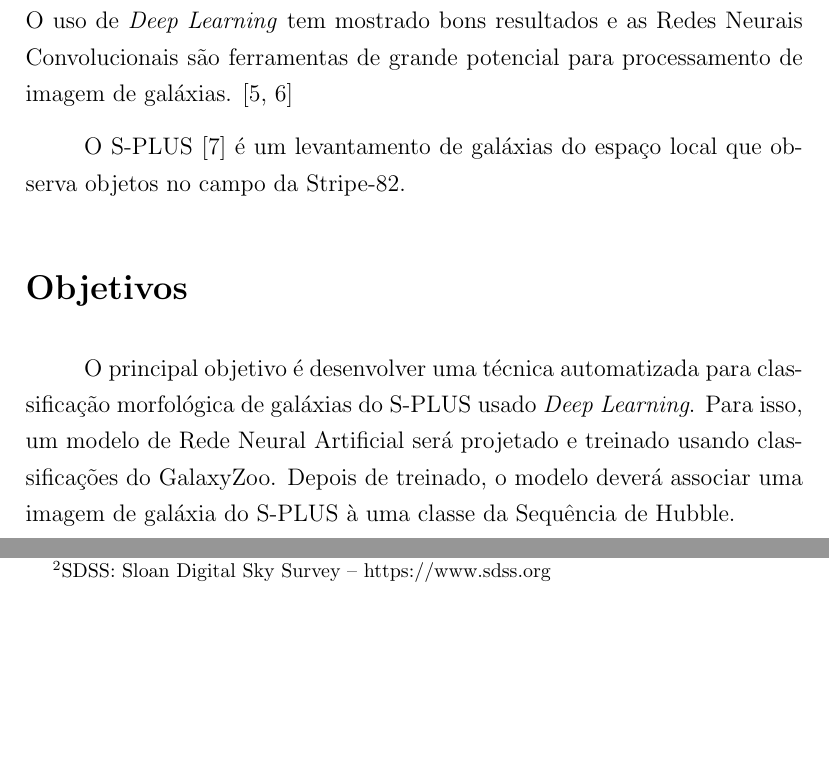
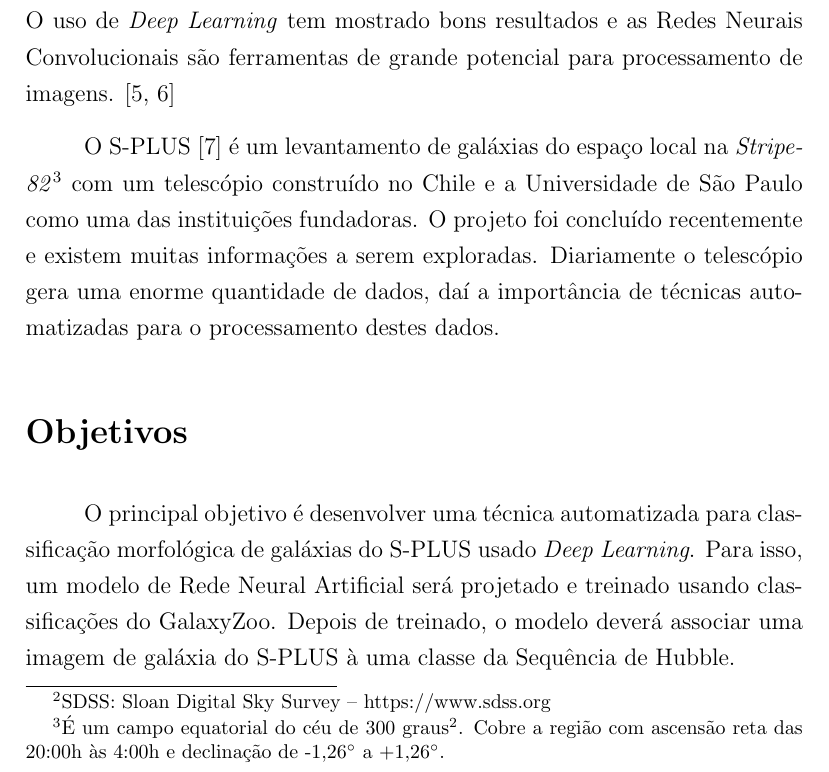
Before and after one commit to nmcardoso/report-iag-2020, a LaTeX document (main.tex, which reads sections/introduction.tex): two parts of pages 3 and 4 of 9 before the commit and part of page 3 of 9 after it, the two joined at a grey line, cut so that both start at the same text, the shorter picture padded with empty space. Compiled offline with pdfLaTeX.

Commit message:
introduction changfes

```diff
--- a/sections/introduction.tex
+++ b/sections/introduction.tex
@@ -13,6 +13,6 @@ Sabemos que as formas predominantes de grandes galáxias na natureza são elípt
 
 O GalaxyZoo\footnote{https://galaxyzoo.org} é um projeto \emph{citizen science} realizado com auxilio de cidadãos, na maioria, sem vínculo acadêmico que contribuem com seus conhecimentos e observações. A segunda liberação de dados do GalaxyZoo possui um catálogo com classificações morfológicas de 300 mil imagens de galáxias do SDSS\footnote{SDSS: Sloan Digital Sky Survey -- https://www.sdss.org} feitas por voluntários e acuradas segundo o método de Hart et al. \cite{hart2016}
 
-Com o avanço dos levantamentos (\emph{surveys}) digitais é substancial a criação de métodos rápidos e automatizados para classificação morfológica de galáxias sem a perda da acurácia da tradicional classificação visual. \cite{yamauchi2005} O uso de \emph{Deep Learning} tem mostrado bons resultados e as Redes Neurais Convolucionais são ferramentas de grande potencial para processamento de imagem de galáxias. \cite{barchi2020, dai2018}
+Com o avanço dos levantamentos (\emph{surveys}) digitais é substancial a criação de métodos rápidos e automatizados para classificação morfológica de galáxias sem a perda da acurácia da tradicional classificação visual. \cite{yamauchi2005} O uso de \emph{Deep Learning} tem mostrado bons resultados e as Redes Neurais Convolucionais são ferramentas de grande potencial para processamento de imagens. \cite{barchi2020, dai2018}
 
-O S-PLUS \cite{oliveira2019} é um levantamento de galáxias do espaço local que observa objetos no campo da Stripe-82.
+O S-PLUS \cite{oliveira2019} é um levantamento de galáxias do espaço local na \emph{Stripe-82}\footnote{É um campo equatorial do céu de 300 graus$^{2}$. Cobre a região com ascensão reta das 20:00h às 4:00h e declinação de -1,26$^{\circ}$ a +1,26$^{\circ}$.} com um telescópio construído no Chile e a Universidade de São Paulo como uma das instituições fundadoras. O projeto foi concluído recentemente e existem muitas informações a serem exploradas. Diariamente o telescópio gera uma enorme quantidade de dados, daí a importância de técnicas automatizadas para o processamento destes dados.
```
Also changed, not shown: sections/introduction.tex (2 more changed lines).
